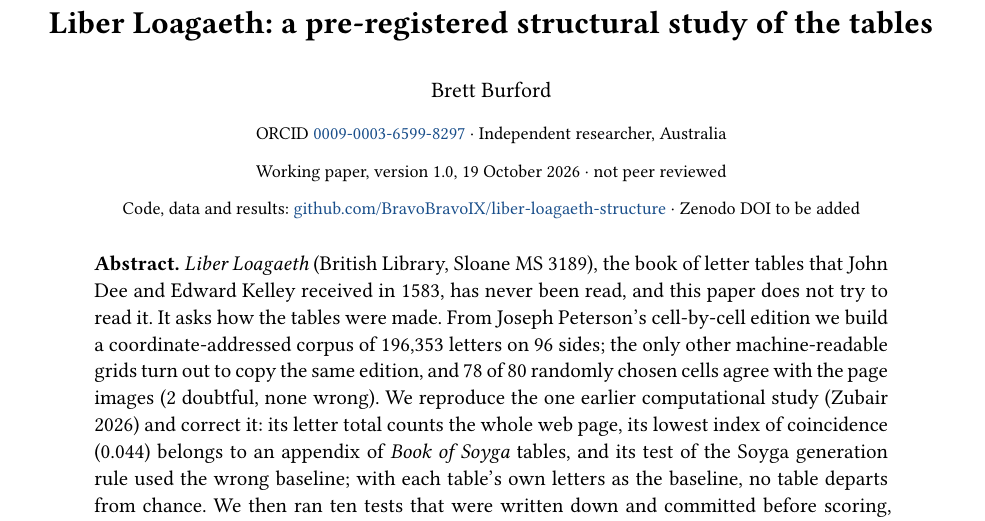
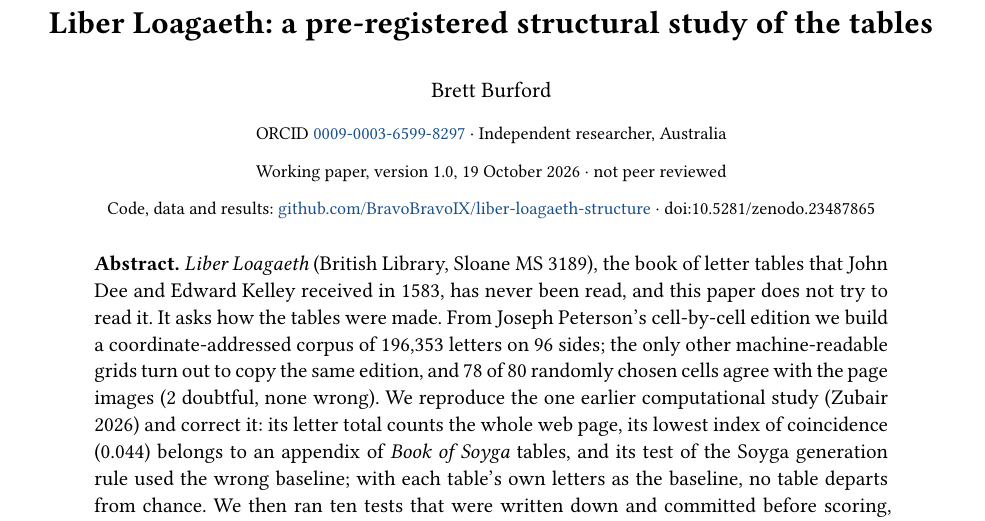
Before and after one commit to BravoBravoIX/liber-loagaeth-structure, a Typst document (paper/liber-loagaeth.typ): part of page 1 of 6, cut so that both start at the same text. The pictures show the PDF file paper/liber-loagaeth.pdf that the author committed with the source.

Commit message:
DOI badge, archive line and citation (Zenodo)
Co-Authored-By: Claude Opus 5.5 <noreply@anthropic.com>

```diff
--- a/paper/liber-loagaeth.typ
+++ b/paper/liber-loagaeth.typ
@@ -19,7 +19,7 @@
   #v(0.2em)
   #text(size: 9pt)[Working paper, version 1.0, 19 October 2026 · not peer reviewed]
   #v(0.2em)
-  #text(size: 9pt)[Code, data and results: #link("https://github.com/BravoBravoIX/liber-loagaeth-structure")[github.com/BravoBravoIX/liber-loagaeth-structure] · Zenodo DOI to be added]
+  #text(size: 9pt)[Code, data and results: #link("https://github.com/BravoBravoIX/liber-loagaeth-structure")[github.com/BravoBravoIX/liber-loagaeth-structure] · doi:10.5281/zenodo.23487865]
 ]
 
 #v(0.8em)
```
Also changed, not shown: README.md, paper/liber-loagaeth.pdf, 1 other file.
